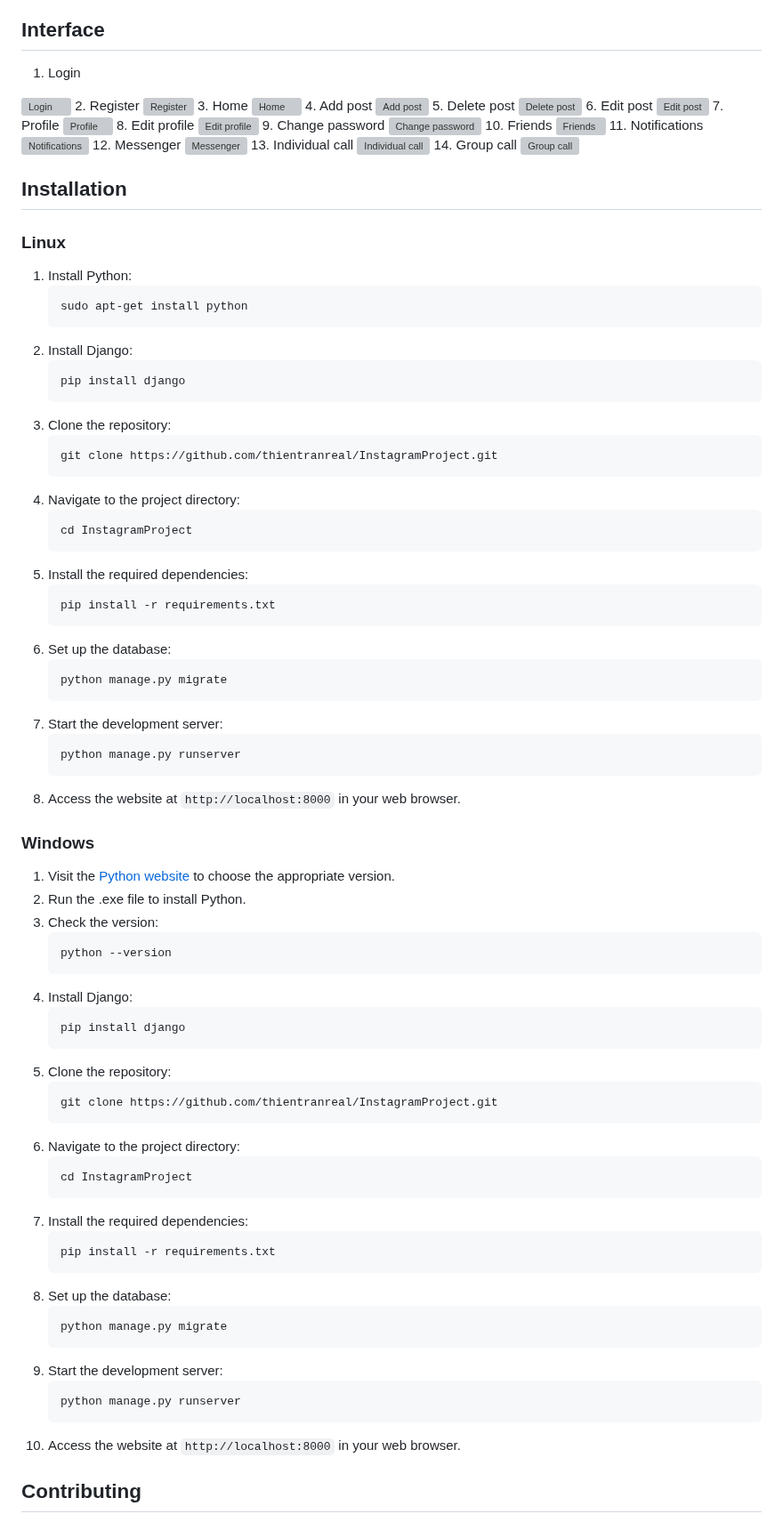
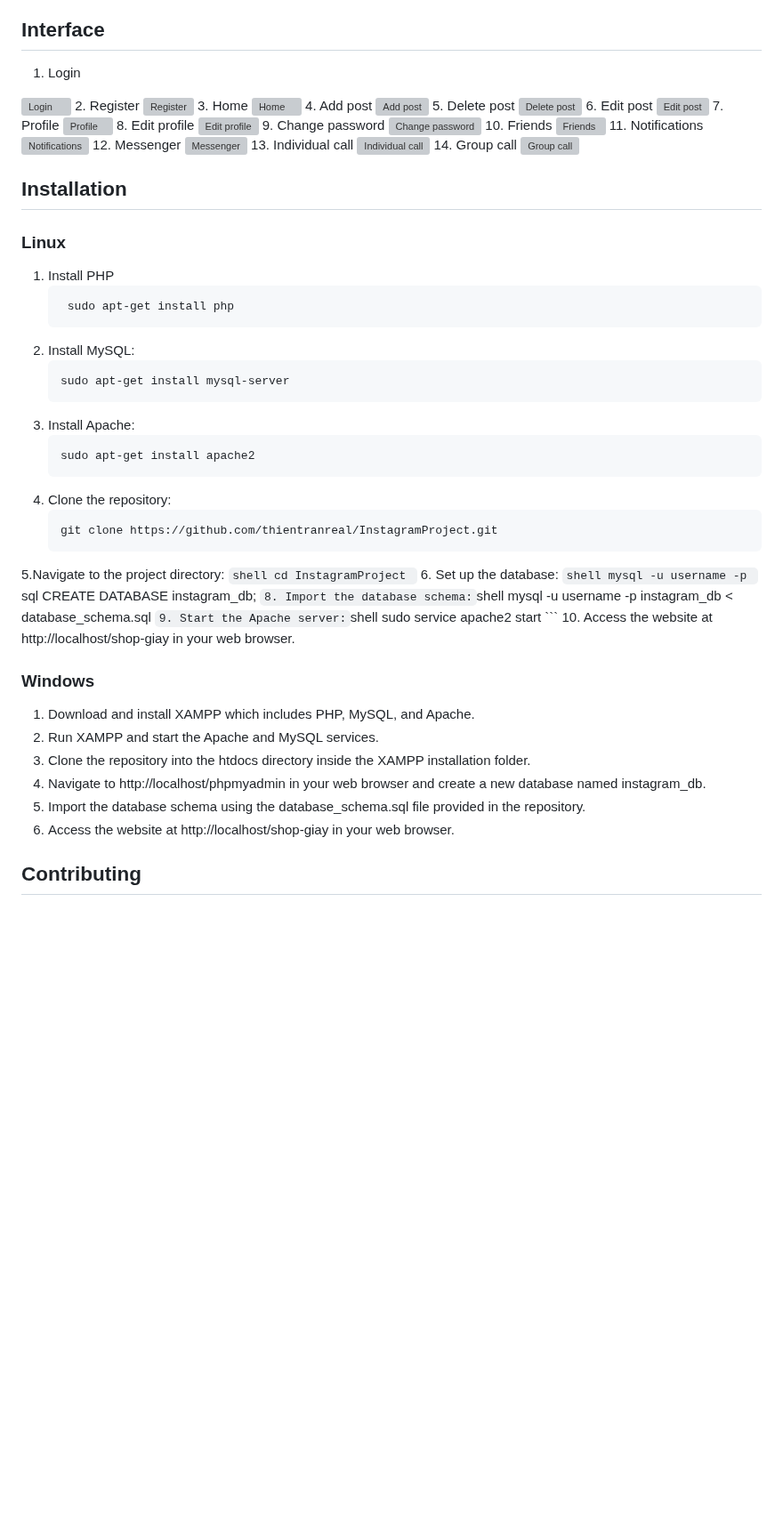
Before and after one commit to HuuKienIT/AdvancedWebProject, a Markdown page: README.md, the part around the change. Shown at 89% size. Drawn GitHub-style; blank space fills up the shorter version; grey boxes are pictures that could not be loaded.

````diff
--- a/README.md
+++ b/README.md
@@ -51,6 +51,7 @@ Project for Advanced Web Development and Applications course
 - Content Management: Allow administrators to manage website content such as static pages, banners, and promotional materials.
 - Role-Based Access Control: Implement role-based access control (RBAC) to define different levels of access for administrators. Assign roles such as super admin, manager, and staff, with varying permissions based on their responsibilities. Super admins have full access to all features and settings, while other roles have restricted access based on their assigned permissions.
 ## Interface
+
 1. Login
 <img src="apps/static/image/READMEIMG/login.png" alt="Login">
 2. Register
@@ -83,68 +84,48 @@ Project for Advanced Web Development and Applications course
 ## Installation
 
 ### Linux
-1. Install Python:
+1. Install PHP
+   ```shell
+    sudo apt-get install php
+   ```
+2. Install MySQL:
     ```shell
-    sudo apt-get install python
+    sudo apt-get install mysql-server
     ```
-2. Install Django:
-    ```shell
-    pip install django
-    ```
-3. Clone the repository:
+3. Install Apache:
+   ```shell
+   sudo apt-get install apache2
+   ```
+4. Clone the repository:
     ```shell
     git clone https://github.com/thientranreal/InstagramProject.git
-    ```
-4. Navigate to the project directory:
+5.Navigate to the project directory:
     ```shell
     cd InstagramProject
     ```
-5. Install the required dependencies:
-    ```shell
-    pip install -r requirements.txt
-    ```
 6. Set up the database:
     ```shell
-    python manage.py migrate
+    mysql -u username -p
+    ```sql
+    CREATE DATABASE instagram_db;
     ```
-7. Start the development server:
+8. Import the database schema:
     ```shell
-    python manage.py runserver
+    mysql -u username -p instagram_db < database_schema.sql
     ```
-8. Access the website at `http://localhost:8000` in your web browser.
+9. Start the Apache server:
+    ```shell
+    sudo service apache2 start
+    ```
+10. Access the website at http://localhost/shop-giay in your web browser.
 
 ### Windows
-1. Visit the [Python website](https://www.python.org/downloads/) to choose the appropriate version.
-2. Run the .exe file to install Python.
-3. Check the version:
-    ```shell
-    python --version
-    ```
-4. Install Django:
-    ```shell
-    pip install django
-    ```
-5. Clone the repository:
-    ```shell
-    git clone https://github.com/thientranreal/InstagramProject.git
-    ```
-6. Navigate to the project directory:
-    ```shell
-    cd InstagramProject
-    ```
-7. Install the required dependencies:
-    ```shell
-    pip install -r requirements.txt
-    ```
-8. Set up the database:
-    ```shell
-    python manage.py migrate
-    ```
-9. Start the development server:
-    ```shell
-    python manage.py runserver
-    ```
-10. Access the website at `http://localhost:8000` in your web browser.
+1. Download and install XAMPP which includes PHP, MySQL, and Apache.
+2. Run XAMPP and start the Apache and MySQL services.
+3. Clone the repository into the htdocs directory inside the XAMPP installation folder.
+4. Navigate to http://localhost/phpmyadmin in your web browser and create a new database named instagram_db.
+5. Import the database schema using the database_schema.sql file provided in the repository.
+6. Access the website at http://localhost/shop-giay in your web browser.
 
 ## Contributing
 Contributions are welcome! If you find any issues or have suggestions for improvements, please open an issue or submit a pull request.
````
